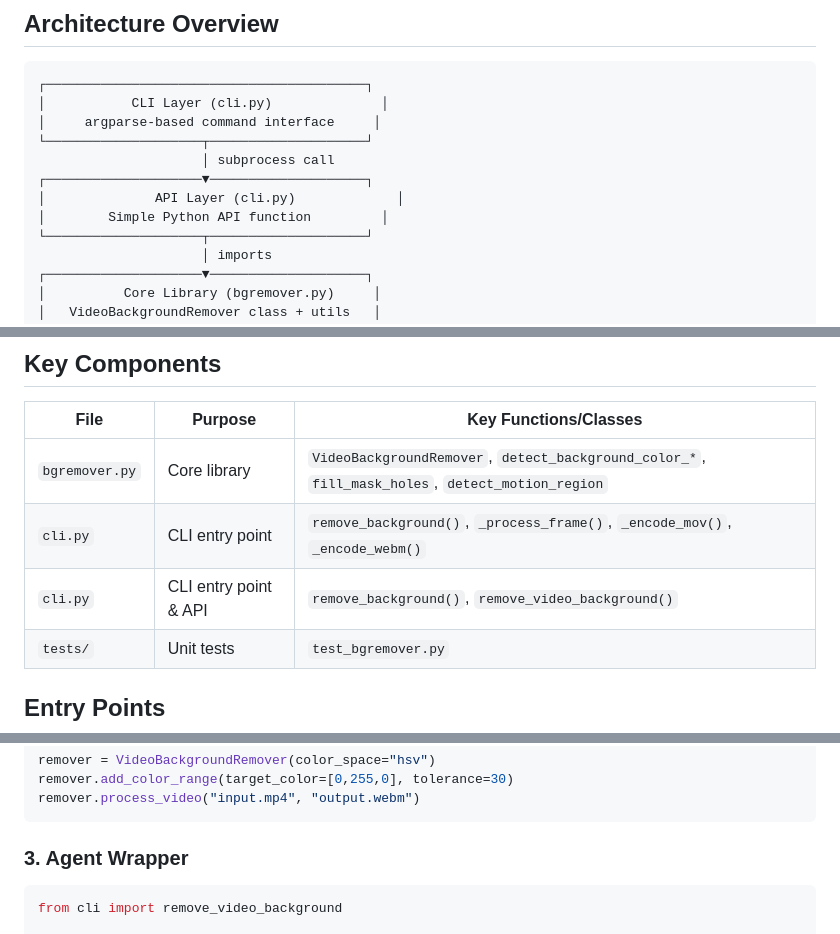
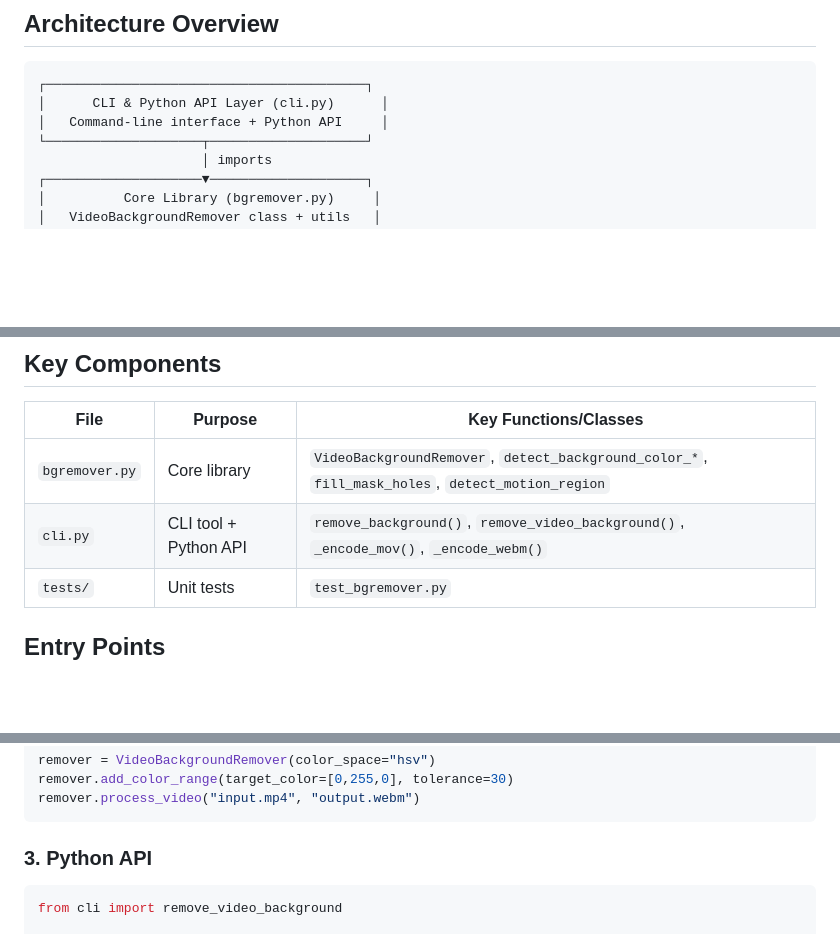
Before and after one commit to francjpd/framer, a Markdown page: DEVELOP.md, 3 parts joined by grey strips. Rendered like a GitHub page; blank space fills up the shorter version.

Commit message:
docs: fix DEVELOP.md after merging api.py into cli.py
- Simplified architecture diagram (CLI+API now merged in cli.py)
- Removed duplicate cli.py entry in Key Components
- Changed 'Agent Wrapper' section to 'Python API' for clarity

````diff
--- a/DEVELOP.md
+++ b/DEVELOP.md
@@ -19,13 +19,8 @@ python cli.py input.mp4 output.webm -c "0,255,0" -p
 
 ```
 ┌─────────────────────────────────────────┐
-│           CLI Layer (cli.py)              │
-│     argparse-based command interface     │
-└────────────────────┬────────────────────┘
-                     │ subprocess call
-┌────────────────────▼────────────────────┐
-│              API Layer (cli.py)             │
-│        Simple Python API function         │
+│      CLI & Python API Layer (cli.py)      │
+│   Command-line interface + Python API     │
 └────────────────────┬────────────────────┘
                      │ imports
 ┌────────────────────▼────────────────────┐
@@ -98,8 +93,7 @@ Input Video (MP4)
 | File | Purpose | Key Functions/Classes |
 |------|---------|----------------------|
 | `bgremover.py` | Core library | `VideoBackgroundRemover`, `detect_background_color_*`, `fill_mask_holes`, `detect_motion_region` |
-| `cli.py` | CLI entry point | `remove_background()`, `_process_frame()`, `_encode_mov()`, `_encode_webm()` |
-| `cli.py` | CLI entry point & API | `remove_background()`, `remove_video_background()` |
+| `cli.py` | CLI tool + Python API | `remove_background()`, `remove_video_background()`, `_encode_mov()`, `_encode_webm()` |
 | `tests/` | Unit tests | `test_bgremover.py` |
 
 ## Entry Points
@@ -118,7 +112,7 @@ remover.add_color_range(target_color=[0,255,0], tolerance=30)
 remover.process_video("input.mp4", "output.webm")
 ```
 
-### 3. Agent Wrapper
+### 3. Python API
 ```python
 from cli import remove_video_background
 
````
